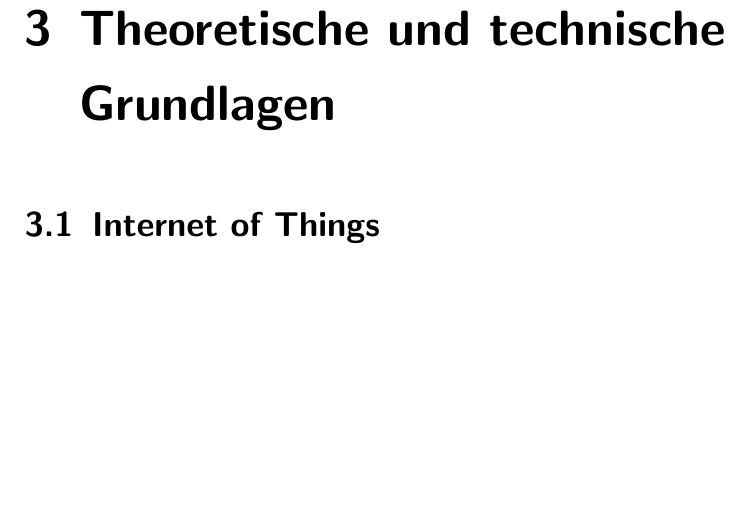
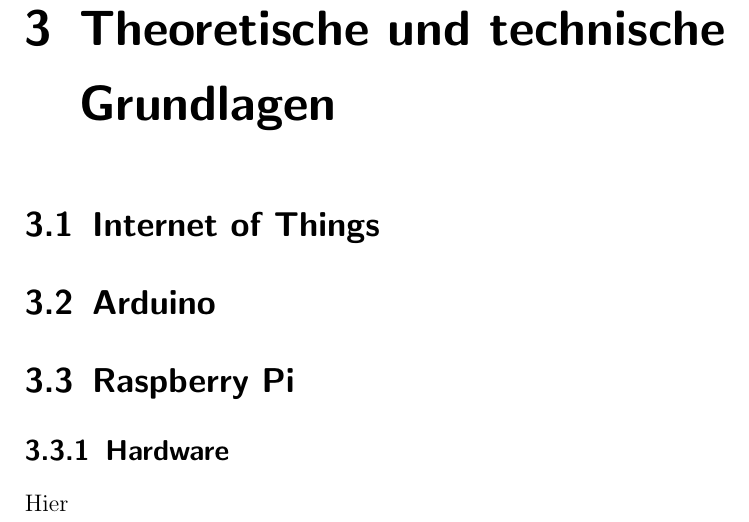
Before and after one commit to davidReward/dokustudienarbeit, a LaTeX document (studienarbeit.tex, which reads kapitel/03grundlagen.tex): part of page 10 of 14, cut so that both start at the same text, the shorter picture padded with empty space. Compiled offline with pdfLaTeX.

Commit message:
raspberry added

```diff
--- a/kapitel/03grundlagen.tex
+++ b/kapitel/03grundlagen.tex
@@ -1,2 +1,6 @@
 \chapter{Theoretische und technische Grundlagen}
 \section{Internet of Things}
+\section{Arduino}
+\section{Raspberry Pi}
+\subsection{Hardware}
+Hier
```
